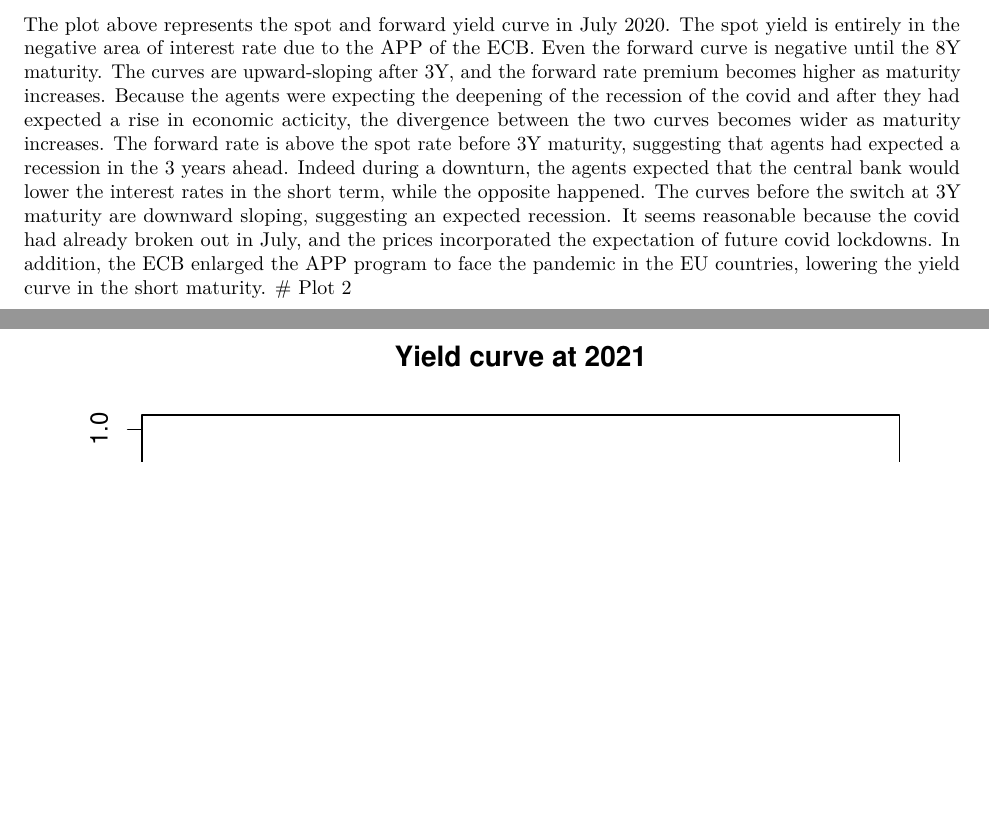
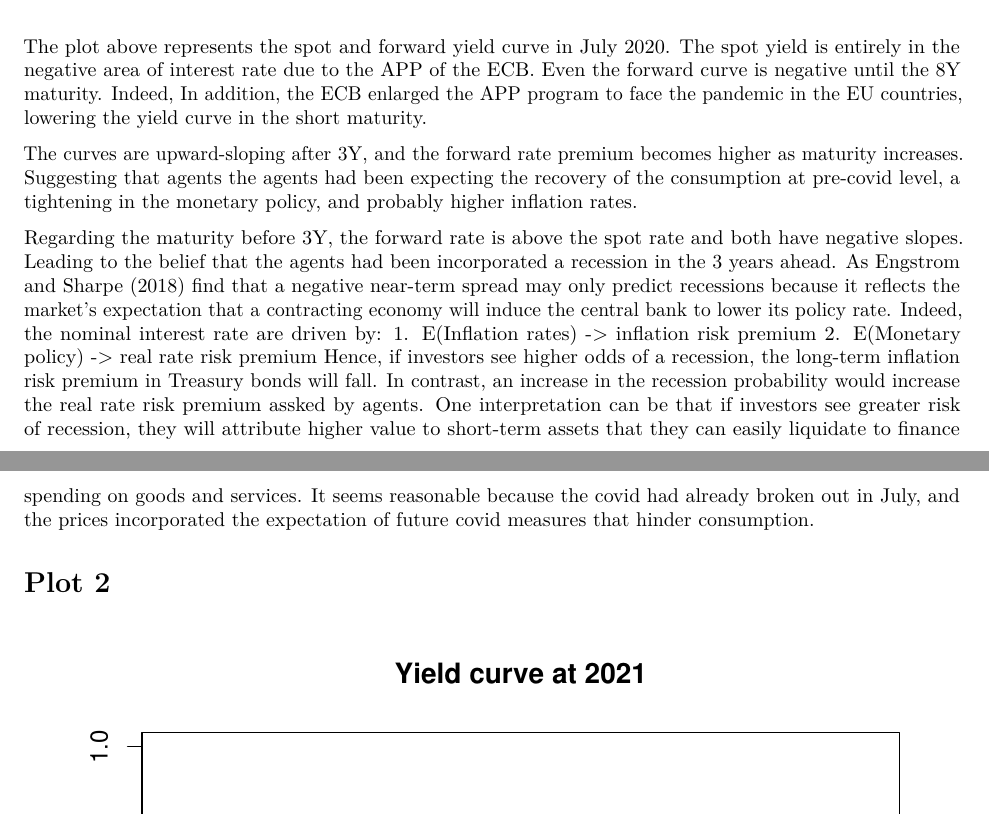
Before and after one commit to RickyJ99/Yield-curve, an R Markdown document (Ex2.rmd): two parts of pages 1 and 2 of 2, joined at a grey line, cut so that both start at the same text, the shorter picture padded with empty space. The pictures show the output file Ex2.pdf that the author committed with the source.

Commit message:
review of the first comment

````diff
--- a/Ex2.rmd
+++ b/Ex2.rmd
@@ -63,15 +63,27 @@ title("Yield curve at 2020")
 ```
 The plot above represents the spot and forward yield curve in July 2020. The spot yield is entirely
 in the negative area of interest rate due to the APP of the ECB. Even the forward curve is negative
-until the 8Y maturity. The curves are upward-sloping after 3Y, and the forward rate premium becomes higher as
-maturity increases. Because the agents were expecting the deepening of the recession of the covid and after
-they had expected a rise in economic acticity, the divergence between the two curves becomes wider as maturity increases.
-The forward rate is above the spot rate before 3Y maturity, suggesting that agents had expected a recession in the 3 years ahead. Indeed during a downturn,
-the agents expected that the central bank would lower the interest rates in the short term, while the opposite happened.
-The curves before the switch at 3Y maturity are downward sloping, suggesting an expected recession.
+until the 8Y maturity. Indeed, In addition, the ECB enlarged the APP program to face the pandemic in the EU countries,
+lowering the yield curve in the short maturity.
+
+The curves are upward-sloping after 3Y, and the forward rate premium becomes higher as
+maturity increases.  Suggesting that agents the agents had been expecting the recovery of the consumption at pre-covid level,
+a tightening in the monetary policy, and probably higher inflation rates.
+
+Regarding the maturity before 3Y, the forward rate is above the spot rate and both have negative slopes.
+Leading to the belief that the agents had been incorporated a recession in the 3 years ahead. As Engstrom and Sharpe (2018)
+find that a negative near-term spread may only predict recessions because it reflects
+the market's expectation that a contracting economy will induce the central bank to lower its policy rate.
+Indeed, the nominal interest rate are driven by:
+1. E(Inflation rates) -> inflation risk premium
+2. E(Monetary policy) -> real rate risk premium
+Hence, if investors see higher odds of a recession, the long-term inflation risk premium in Treasury bonds will fall.
+In contrast, an increase in the recession probability would increase the real rate risk premium assked by agents.
+One interpretation can be that if investors see greater risk of recession, they will attribute higher value
+to short-term assets that they can easily liquidate to finance spending on goods and services.
 It seems reasonable because the covid had already broken out in July, and the prices incorporated
-the expectation of future covid lockdowns. In addition, the ECB enlarged the APP program to face the pandemic in the EU countries,
-lowering the yield curve in the short maturity.
+the expectation of future covid measures that hinder consumption.
+
 # Plot 2
 
 ```{r plot2, echo=FALSE, include=TRUE}
````
Also changed, not shown: Ex2.pdf.
